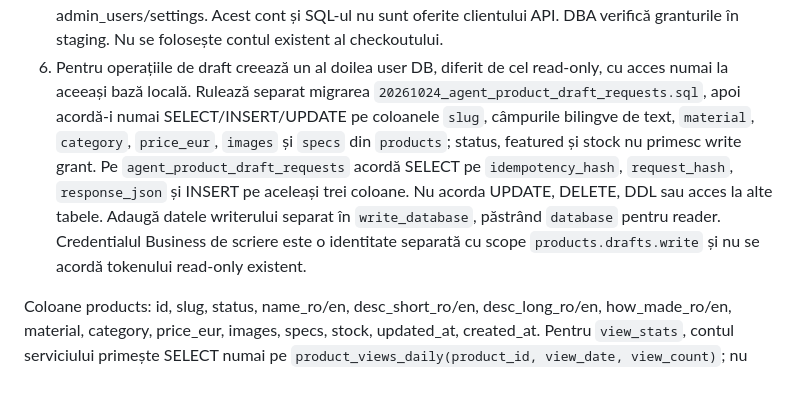
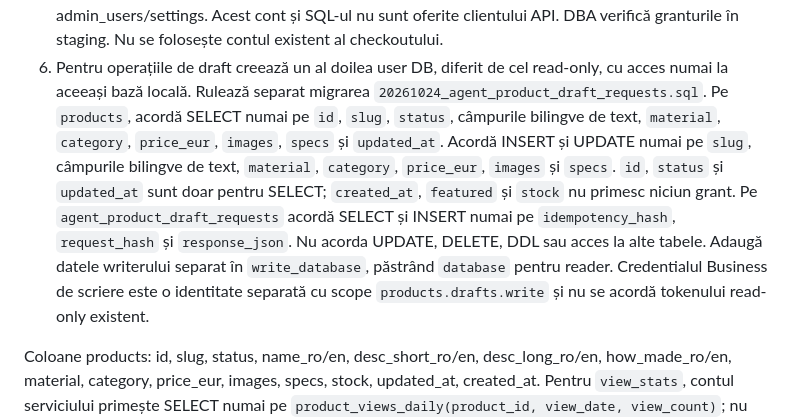
Before and after one commit to GomezGarage/gomezgarage-studio, a Markdown page: docs/agent-api/operations.md, the part around the change. Drawn GitHub-style; blank space fills up the shorter version.

Commit message:
docs: clarify Studio draft database grants

```diff
--- a/docs/agent-api/operations.md
+++ b/docs/agent-api/operations.md
@@ -45,14 +45,17 @@ review; aprobarea și provisioningul efectiv preced activarea.
    granturile în staging. Nu se folosește contul existent al checkoutului.
 6. Pentru operațiile de draft creează un al doilea user DB, diferit de cel read-only,
    cu acces numai la aceeași bază locală. Rulează separat migrarea
-   `20261024_agent_product_draft_requests.sql`, apoi acordă-i numai SELECT/INSERT/UPDATE
-   pe coloanele `slug`, câmpurile bilingve de text, `material`, `category`, `price_eur`,
-   `images` și `specs` din `products`; status, featured și stock nu primesc write grant.
-   Pe `agent_product_draft_requests` acordă SELECT pe `idempotency_hash`, `request_hash`,
-   `response_json` și INSERT pe aceleași trei coloane. Nu acorda UPDATE, DELETE, DDL sau
-   acces la alte tabele. Adaugă datele writerului separat în `write_database`, păstrând
-   `database` pentru reader. Credentialul Business de scriere este o identitate separată
-   cu scope `products.drafts.write` și nu se acordă tokenului read-only existent.
+   `20261024_agent_product_draft_requests.sql`. Pe `products`, acordă SELECT numai pe
+   `id`, `slug`, `status`, câmpurile bilingve de text, `material`, `category`, `price_eur`,
+   `images`, `specs` și `updated_at`. Acordă INSERT și UPDATE numai pe `slug`, câmpurile
+   bilingve de text, `material`, `category`, `price_eur`, `images` și `specs`. `id`,
+   `status` și `updated_at` sunt doar pentru SELECT; `created_at`, `featured` și `stock`
+   nu primesc niciun grant. Pe `agent_product_draft_requests` acordă SELECT și INSERT
+   numai pe `idempotency_hash`, `request_hash` și `response_json`. Nu acorda UPDATE,
+   DELETE, DDL sau acces la alte tabele. Adaugă datele writerului separat în
+   `write_database`, păstrând `database` pentru reader. Credentialul Business de scriere
+   este o identitate separată cu scope `products.drafts.write` și nu se acordă tokenului
+   read-only existent.
 
 Coloane products: id, slug, status, name_ro/en, desc_short_ro/en, desc_long_ro/en,
 how_made_ro/en, material, category, price_eur, images, specs, stock, updated_at,
```
